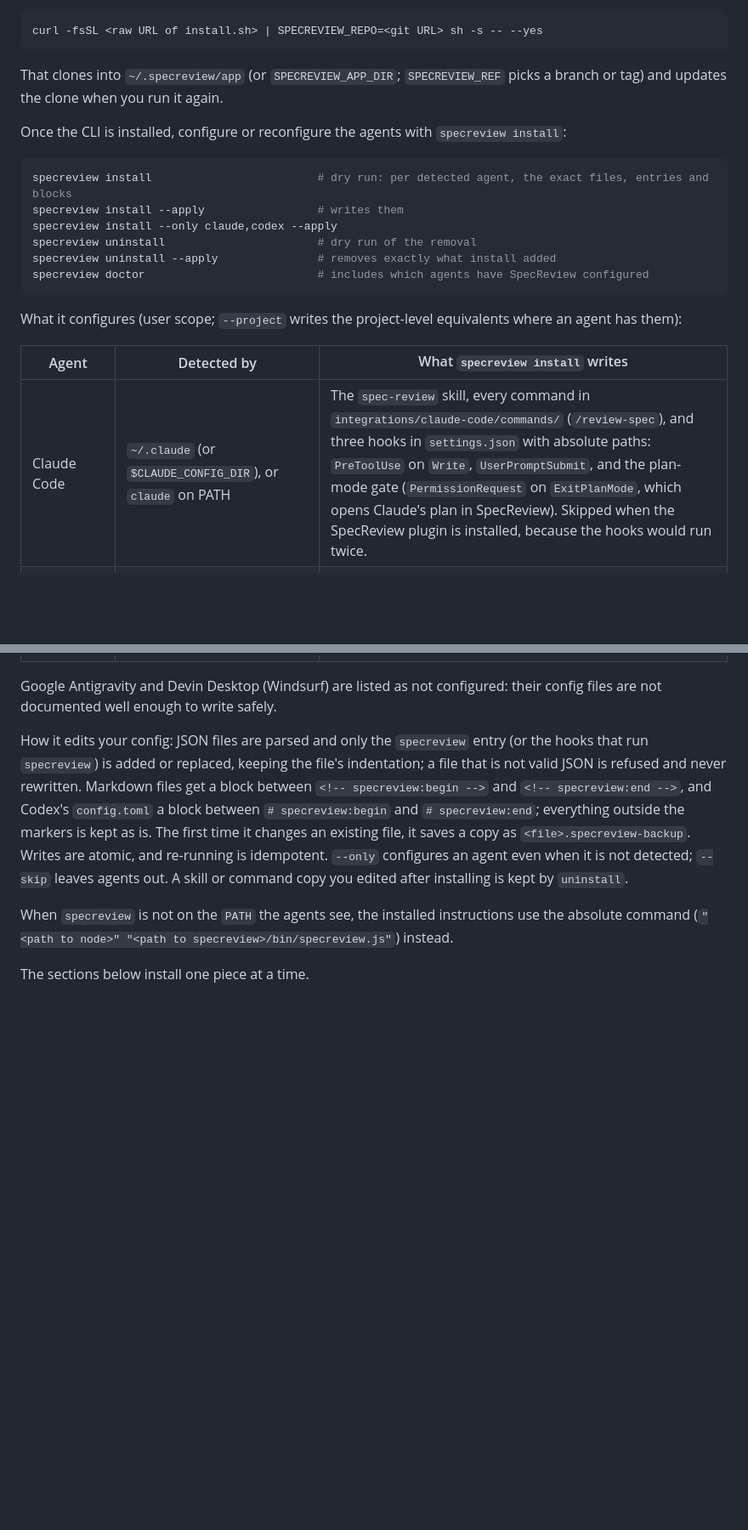
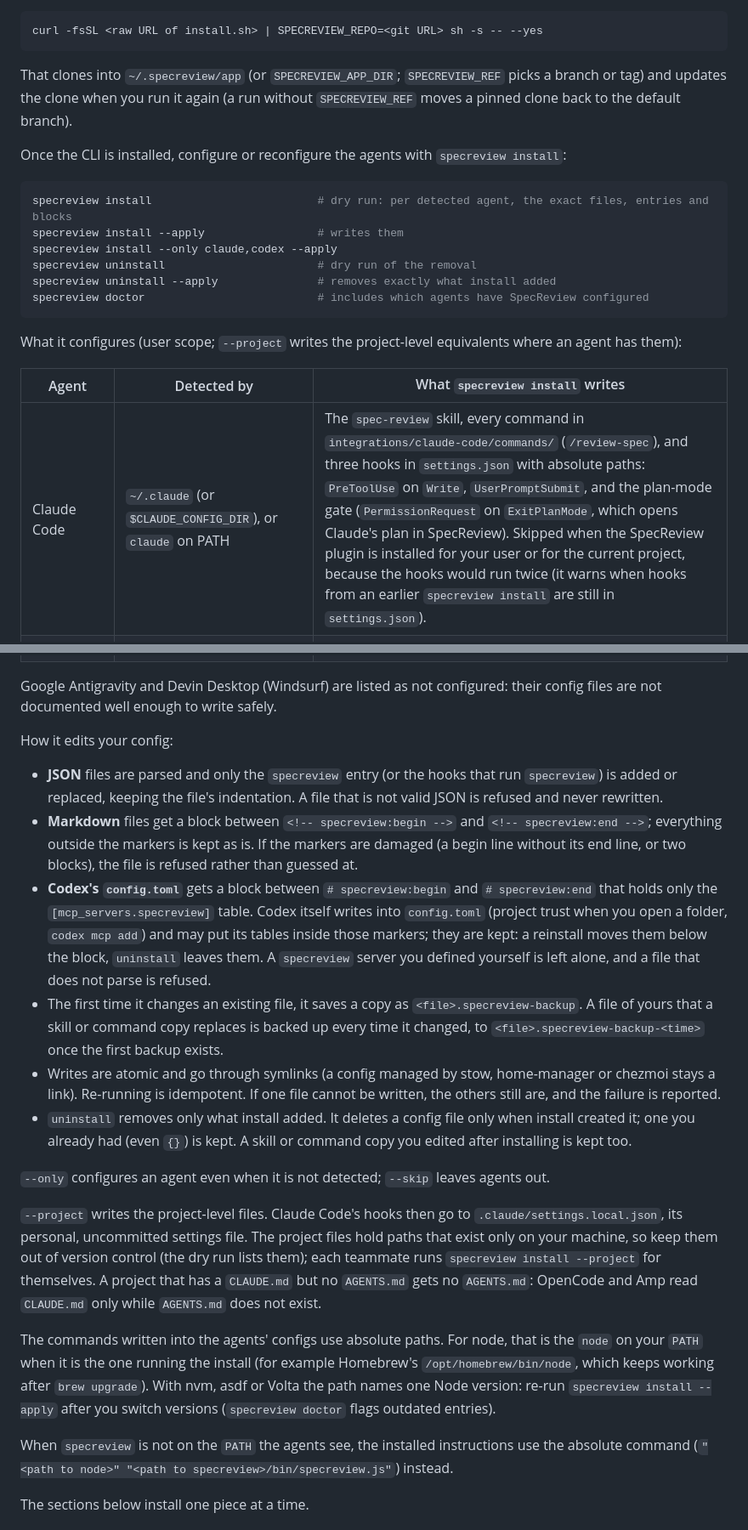
Before and after one commit to cire10/suiko, a Markdown page: README.md, 2 parts joined by grey strips. Shown at 85% size. Rendered like a GitHub page; blank space fills up the shorter version.

Commit message:
README: how the installer edits config.toml, symlinks, --project and node paths
Co-Authored-By: Claude Opus 5.5 (1M context) <noreply@anthropic.com>
Claude-Session: https://claude.ai/code/session_01WhgdgG248xT1bL4coD2PVh

````diff
--- a/README.md
+++ b/README.md
@@ -83,7 +83,7 @@ Without a checkout, give it the repository's git URL. There is no public downloa
 curl -fsSL <raw URL of install.sh> | SPECREVIEW_REPO=<git URL> sh -s -- --yes
 ```
 
-That clones into `~/.specreview/app` (or `SPECREVIEW_APP_DIR`; `SPECREVIEW_REF` picks a branch or tag) and updates the clone when you run it again.
+That clones into `~/.specreview/app` (or `SPECREVIEW_APP_DIR`; `SPECREVIEW_REF` picks a branch or tag) and updates the clone when you run it again (a run without `SPECREVIEW_REF` moves a pinned clone back to the default branch).
 
 Once the CLI is installed, configure or reconfigure the agents with `specreview install`:
 
@@ -100,7 +100,7 @@ What it configures (user scope; `--project` writes the project-level equivalents
 
 | Agent | Detected by | What `specreview install` writes |
 |---|---|---|
-| Claude Code | `~/.claude` (or `$CLAUDE_CONFIG_DIR`), or `claude` on PATH | The `spec-review` skill, every command in `integrations/claude-code/commands/` (`/review-spec`), and three hooks in `settings.json` with absolute paths: `PreToolUse` on `Write`, `UserPromptSubmit`, and the plan-mode gate (`PermissionRequest` on `ExitPlanMode`, which opens Claude's plan in SpecReview). Skipped when the SpecReview plugin is installed, because the hooks would run twice. |
+| Claude Code | `~/.claude` (or `$CLAUDE_CONFIG_DIR`), or `claude` on PATH | The `spec-review` skill, every command in `integrations/claude-code/commands/` (`/review-spec`), and three hooks in `settings.json` with absolute paths: `PreToolUse` on `Write`, `UserPromptSubmit`, and the plan-mode gate (`PermissionRequest` on `ExitPlanMode`, which opens Claude's plan in SpecReview). Skipped when the SpecReview plugin is installed for your user or for the current project, because the hooks would run twice (it warns when hooks from an earlier `specreview install` are still in `settings.json`). |
 | Codex CLI | `codex` on PATH, or a `~/.codex` (`$CODEX_HOME`) that Codex has used | The protocol block in `~/.codex/AGENTS.md` (or in `AGENTS.override.md` when that is in use), the `specreview-review` skill in `~/.agents/skills/`, and an `[mcp_servers.specreview]` block in `~/.codex/config.toml`. |
 | Gemini CLI | `gemini` on PATH, or `~/.gemini/settings.json` | The protocol block in `~/.gemini/GEMINI.md` (or the `context.fileName` you set), and `/specreview-review` in `~/.gemini/commands/specreview-review.toml`. |
 | Cursor | `~/.cursor`, or `cursor` / `cursor-agent` on PATH | `mcpServers.specreview` in `~/.cursor/mcp.json`, and the skill in `~/.agents/skills/`. Cursor keeps user rules in its settings, not in a file. |
@@ -113,7 +113,20 @@ What it configures (user scope; `--project` writes the project-level equivalents
 
 Google Antigravity and Devin Desktop (Windsurf) are listed as not configured: their config files are not documented well enough to write safely.
 
-How it edits your config: JSON files are parsed and only the `specreview` entry (or the hooks that run `specreview`) is added or replaced, keeping the file's indentation; a file that is not valid JSON is refused and never rewritten. Markdown files get a block between `<!-- specreview:begin -->` and `<!-- specreview:end -->`, and Codex's `config.toml` a block between `# specreview:begin` and `# specreview:end`; everything outside the markers is kept as is. The first time it changes an existing file, it saves a copy as `<file>.specreview-backup`. Writes are atomic, and re-running is idempotent. `--only` configures an agent even when it is not detected; `--skip` leaves agents out. A skill or command copy you edited after installing is kept by `uninstall`.
+How it edits your config:
+
+- **JSON** files are parsed and only the `specreview` entry (or the hooks that run `specreview`) is added or replaced, keeping the file's indentation. A file that is not valid JSON is refused and never rewritten.
+- **Markdown** files get a block between `<!-- specreview:begin -->` and `<!-- specreview:end -->`; everything outside the markers is kept as is. If the markers are damaged (a begin line without its end line, or two blocks), the file is refused rather than guessed at.
+- **Codex's `config.toml`** gets a block between `# specreview:begin` and `# specreview:end` that holds only the `[mcp_servers.specreview]` table. Codex itself writes into `config.toml` (project trust when you open a folder, `codex mcp add`) and may put its tables inside those markers; they are kept: a reinstall moves them below the block, `uninstall` leaves them. A `specreview` server you defined yourself is left alone, and a file that does not parse is refused.
+- The first time it changes an existing file, it saves a copy as `<file>.specreview-backup`. A file of yours that a skill or command copy replaces is backed up every time it changed, to `<file>.specreview-backup-<time>` once the first backup exists.
+- Writes are atomic and go through symlinks (a config managed by stow, home-manager or chezmoi stays a link). Re-running is idempotent. If one file cannot be written, the others still are, and the failure is reported.
+- `uninstall` removes only what install added. It deletes a config file only when install created it; one you already had (even `{}`) is kept. A skill or command copy you edited after installing is kept too.
+
+`--only` configures an agent even when it is not detected; `--skip` leaves agents out.
+
+`--project` writes the project-level files. Claude Code's hooks then go to `.claude/settings.local.json`, its personal, uncommitted settings file. The project files hold paths that exist only on your machine, so keep them out of version control (the dry run lists them); each teammate runs `specreview install --project` for themselves. A project that has a `CLAUDE.md` but no `AGENTS.md` gets no `AGENTS.md`: OpenCode and Amp read `CLAUDE.md` only while `AGENTS.md` does not exist.
+
+The commands written into the agents' configs use absolute paths. For node, that is the `node` on your `PATH` when it is the one running the install (for example Homebrew's `/opt/homebrew/bin/node`, which keeps working after `brew upgrade`). With nvm, asdf or Volta the path names one Node version: re-run `specreview install --apply` after you switch versions (`specreview doctor` flags outdated entries).
 
 When `specreview` is not on the `PATH` the agents see, the installed instructions use the absolute command (`"<path to node>" "<path to specreview>/bin/specreview.js"`) instead.
 
````
